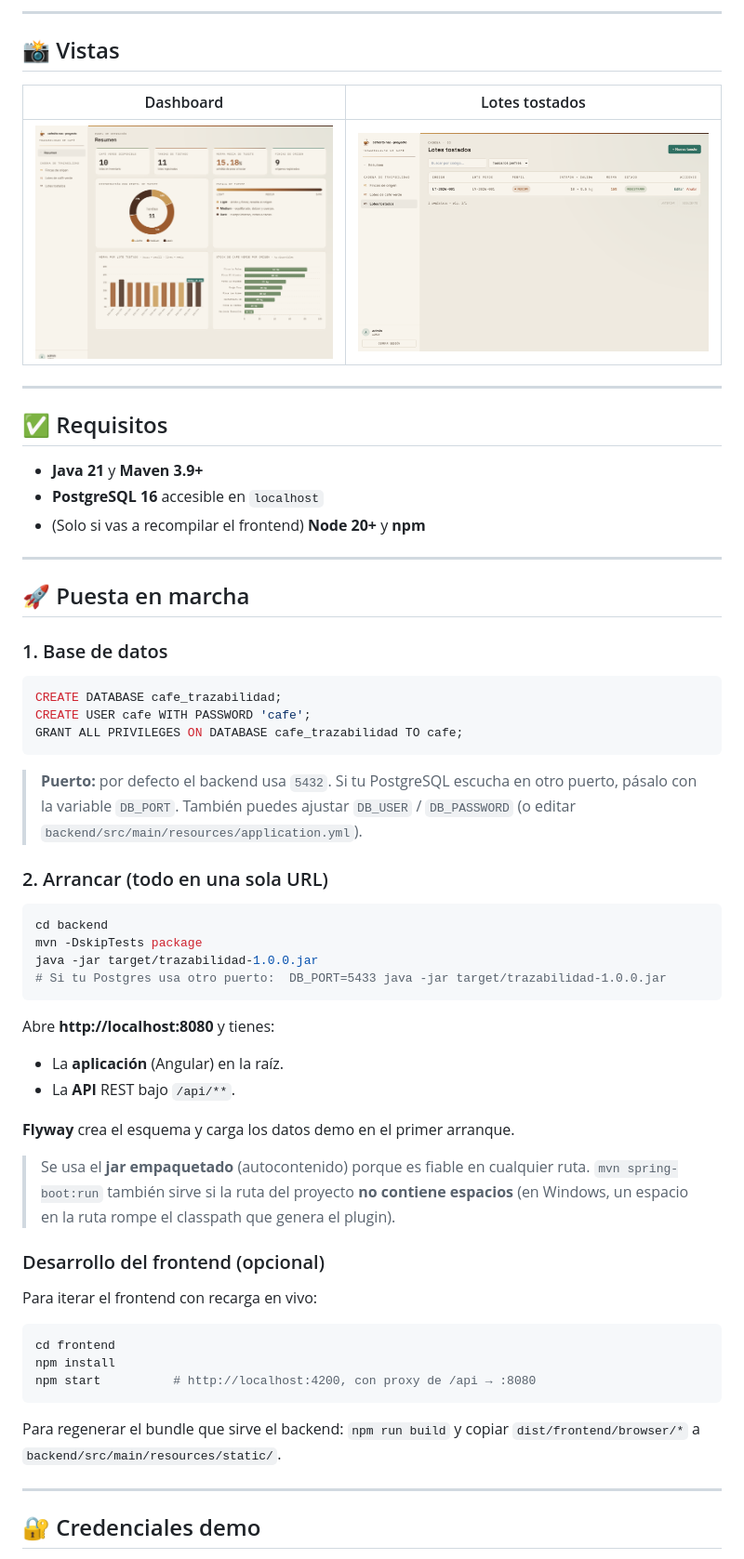
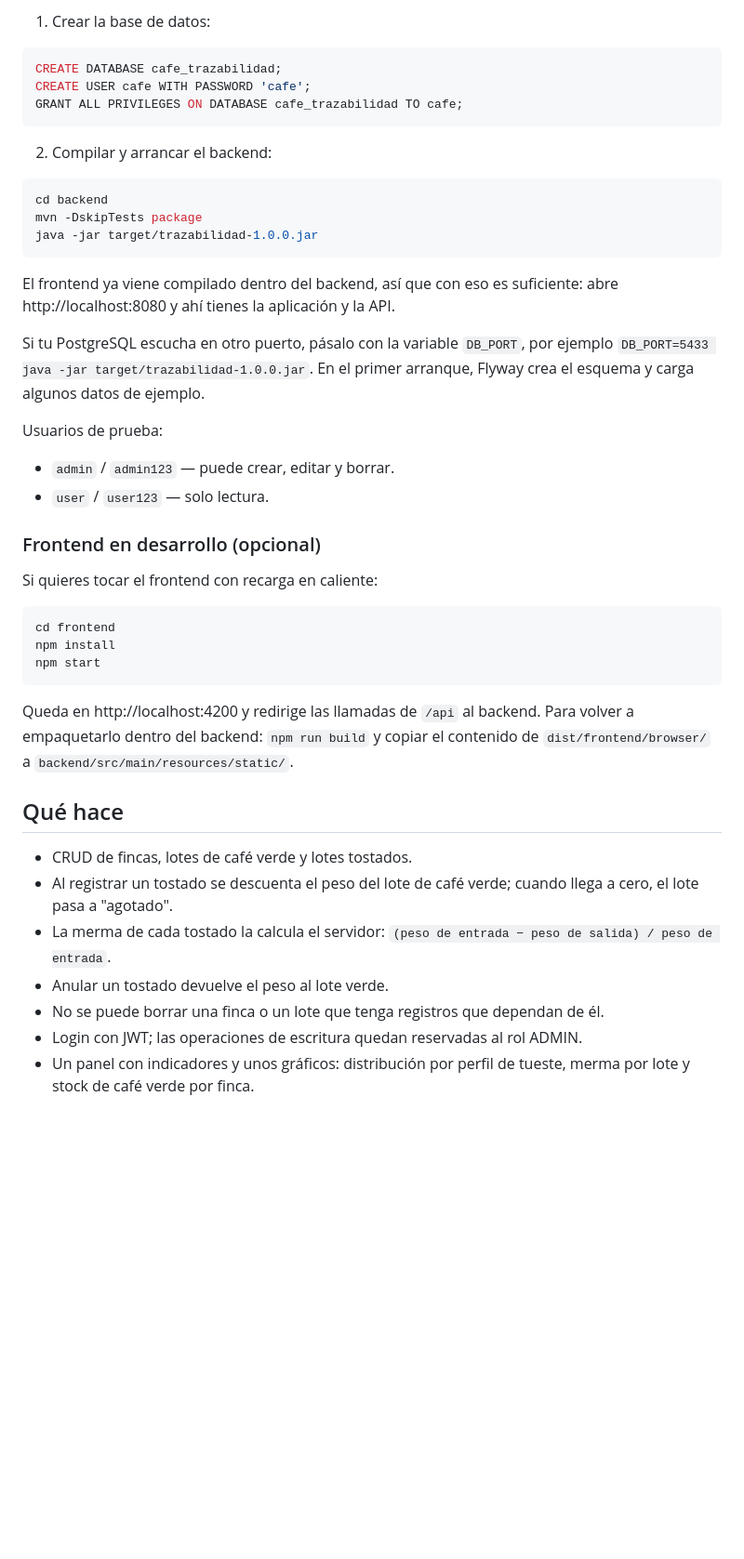
Before and after one commit to PatricKLe0n/cafecito-nas-proyecto, a Markdown page: README.md, the part around one of its changes. Shown at 93% size. GitHub-like rendering; blank space fills up the shorter version.

````diff
--- a/README.md
+++ b/README.md
@@ -44,24 +30,4 @@ estados y **anulación con devolución de stock**. Incluye **autenticación JWT
----
-
-## 📸 Vistas
-
-| Dashboard | Lotes tostados |
-|---|---|
-| ![Dashboard](docs/screenshots/02-dashboard.png) | ![Tostados](docs/screenshots/03-tostados.png) |
-
----
-
-## ✅ Requisitos
-
-- **Java 21** y **Maven 3.9+**
-- **PostgreSQL 16** accesible en `localhost`
-- (Solo si vas a recompilar el frontend) **Node 20+** y **npm**
-
----
-
-## 🚀 Puesta en marcha
-
-### 1. Base de datos
+1. Crear la base de datos:
 
 ```sql
 CREATE DATABASE cafe_trazabilidad;
@@ -69,43 +35,49 @@ CREATE USER cafe WITH PASSWORD 'cafe';
 GRANT ALL PRIVILEGES ON DATABASE cafe_trazabilidad TO cafe;
 ```
 
-> **Puerto:** por defecto el backend usa `5432`. Si tu PostgreSQL escucha en otro puerto, pásalo con la variable
-> `DB_PORT`. También puedes ajustar `DB_USER` / `DB_PASSWORD` (o editar `backend/src/main/resources/application.yml`).
-
-### 2. Arrancar (todo en una sola URL)
+2. Compilar y arrancar el backend:
 
 ```bash
 cd backend
 mvn -DskipTests package
 java -jar target/trazabilidad-1.0.0.jar
-# Si tu Postgres usa otro puerto:  DB_PORT=5433 java -jar target/trazabilidad-1.0.0.jar
 ```
 
-Abre **http://localhost:8080** y tienes:
+El frontend ya viene compilado dentro del backend, así que con eso es suficiente: abre
+http://localhost:8080 y ahí tienes la aplicación y la API.
 
-- La **aplicación** (Angular) en la raíz.
-- La **API** REST bajo `/api/**`.
+Si tu PostgreSQL escucha en otro puerto, pásalo con la variable `DB_PORT`, por ejemplo
+`DB_PORT=5433 java -jar target/trazabilidad-1.0.0.jar`. En el primer arranque, Flyway crea el
+esquema y carga algunos datos de ejemplo.
 
-**Flyway** crea el esquema y carga los datos demo en el primer arranque.
+Usuarios de prueba:
 
-> Se usa el **jar empaquetado** (autocontenido) porque es fiable en cualquier ruta. `mvn spring-boot:run` también
-> sirve si la ruta del proyecto **no contiene espacios** (en Windows, un espacio en la ruta rompe el classpath que
-> genera el plugin).
+- `admin` / `admin123` — puede crear, editar y borrar.
+- `user` / `user123` — solo lectura.
 
-### Desarrollo del frontend (opcional)
+### Frontend en desarrollo (opcional)
 
-Para iterar el frontend con recarga en vivo:
+Si quieres tocar el frontend con recarga en caliente:
 
 ```bash
 cd frontend
 npm install
-npm start          # http://localhost:4200, con proxy de /api → :8080
+npm start
 ```
 
-Para regenerar el bundle que sirve el backend: `npm run build` y copiar `dist/frontend/browser/*` a
-`backend/src/main/resources/static/`.
+Queda en http://localhost:4200 y redirige las llamadas de `/api` al backend. Para volver a
+empaquetarlo dentro del backend: `npm run build` y copiar el contenido de
+`dist/frontend/browser/` a `backend/src/main/resources/static/`.
 
----
+## Qué hace
 
-## 🔐 Credenciales demo
+- CRUD de fincas, lotes de café verde y lotes tostados.
+- Al registrar un tostado se descuenta el peso del lote de café verde; cuando llega a cero, el
+  lote pasa a "agotado".
+- La merma de cada tostado la calcula el servidor: `(peso de entrada − peso de salida) / peso de entrada`.
+- Anular un tostado devuelve el peso al lote verde.
+- No se puede borrar una finca o un lote que tenga registros que dependan de él.
+- Login con JWT; las operaciones de escritura quedan reservadas al rol ADMIN.
+- Un panel con indicadores y unos gráficos: distribución por perfil de tueste, merma por lote y
+  stock de café verde por finca.
 
````
Also changed, not shown: other parts of README.md (+43 -81 lines).
